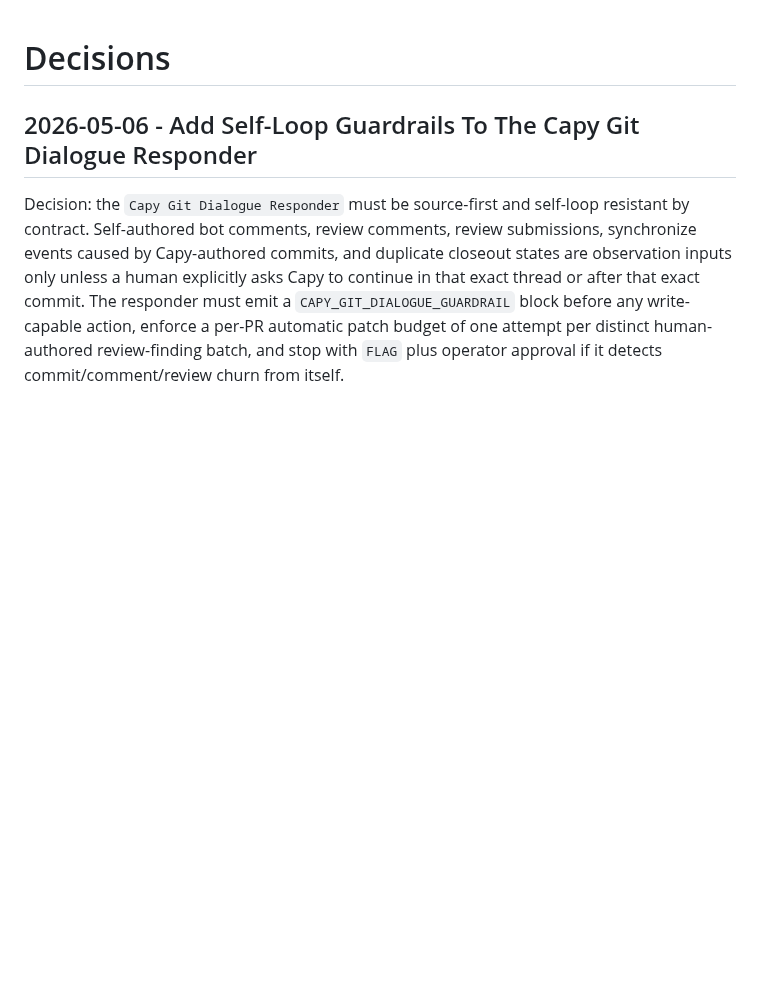
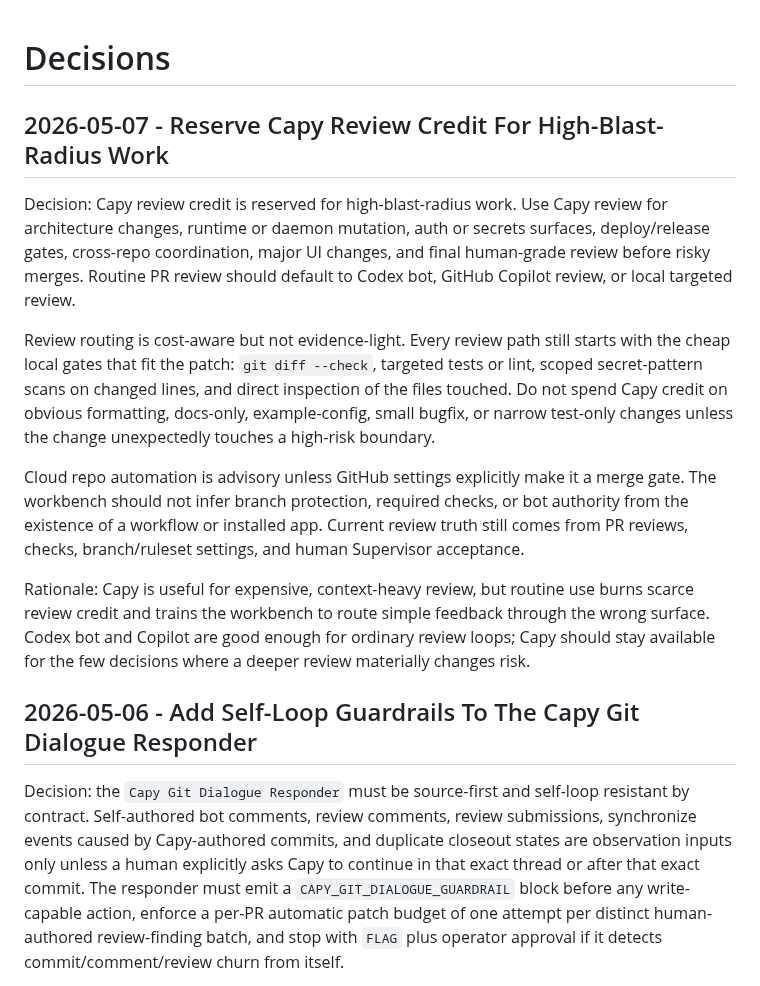
Before and after one commit to Fearvox/multica-ultimate-workbench, a Markdown page: DECISIONS.md, the part around the change. GitHub-like rendering; blank space fills up the shorter version.

Commit message:
Document review credit routing policy (#22)

```diff
--- a/DECISIONS.md
+++ b/DECISIONS.md
@@ -1,4 +1,31 @@
 # Decisions
+
+## 2026-05-07 - Reserve Capy Review Credit For High-Blast-Radius Work
+
+Decision: Capy review credit is reserved for high-blast-radius work. Use Capy
+review for architecture changes, runtime or daemon mutation, auth or secrets
+surfaces, deploy/release gates, cross-repo coordination, major UI changes, and
+final human-grade review before risky merges. Routine PR review should default
+to Codex bot, GitHub Copilot review, or local targeted review.
+
+Review routing is cost-aware but not evidence-light. Every review path still
+starts with the cheap local gates that fit the patch: `git diff --check`,
+targeted tests or lint, scoped secret-pattern scans on changed lines, and direct
+inspection of the files touched. Do not spend Capy credit on obvious formatting,
+docs-only, example-config, small bugfix, or narrow test-only changes unless the
+change unexpectedly touches a high-risk boundary.
+
+Cloud repo automation is advisory unless GitHub settings explicitly make it a
+merge gate. The workbench should not infer branch protection, required checks,
+or bot authority from the existence of a workflow or installed app. Current
+review truth still comes from PR reviews, checks, branch/ruleset settings, and
+human Supervisor acceptance.
+
+Rationale: Capy is useful for expensive, context-heavy review, but routine use
+burns scarce review credit and trains the workbench to route simple feedback
+through the wrong surface. Codex bot and Copilot are good enough for ordinary
+review loops; Capy should stay available for the few decisions where a deeper
+review materially changes risk.
 
 ## 2026-05-06 - Add Self-Loop Guardrails To The Capy Git Dialogue Responder
 
```
